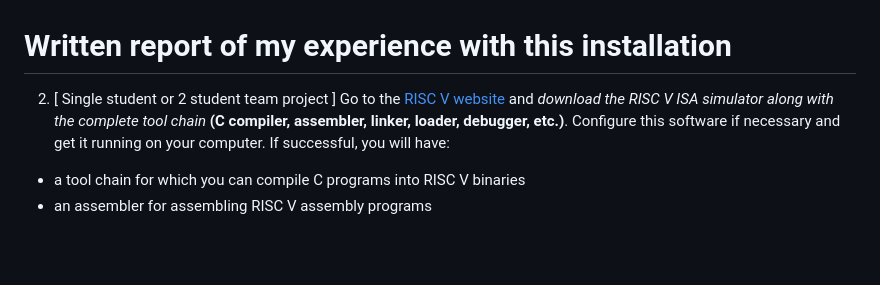
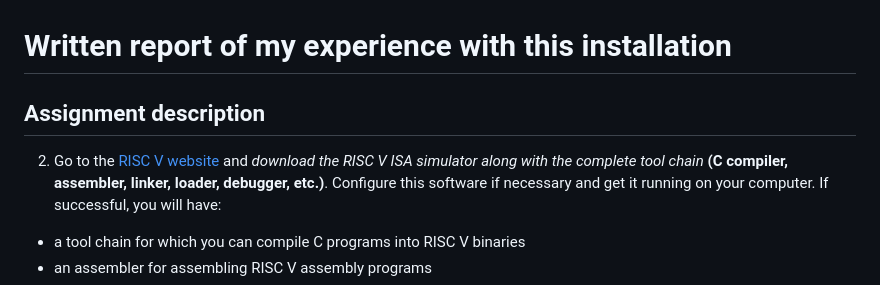
Before and after one commit to juanjoneri/Bazaar, a Markdown page: RISC V/instructions.md, the part around the change printed below. Drawn GitHub-style; blank space fills up the shorter version.

```diff
--- a/RISC V/instructions.md
+++ b/RISC V/instructions.md
@@ -1,6 +1,8 @@
 # Written report of my experience with this installation
 
-2. [ Single student or 2 student team project ] Go to the [RISC V website](https://riscv.org/risc-v-foundation/) and *download the RISC V ISA simulator along with the complete tool chain* **(C
+## Assignment description
+
+2. Go to the [RISC V website](https://riscv.org/risc-v-foundation/) and *download the RISC V ISA simulator along with the complete tool chain* **(C
 compiler, assembler, linker, loader, debugger, etc.)**. Configure this software if necessary
 and get it running on your computer. If successful, you will have:
 
```
Also changed, not shown: other parts of RISC V/instructions.md (+44 -14 lines), RISC V/Screens/long.PNG (renamed from RISC V/Screens/2.PNG), RISC V/Screens/variable.PNG (renamed from RISC V/Screens/3.PNG).
